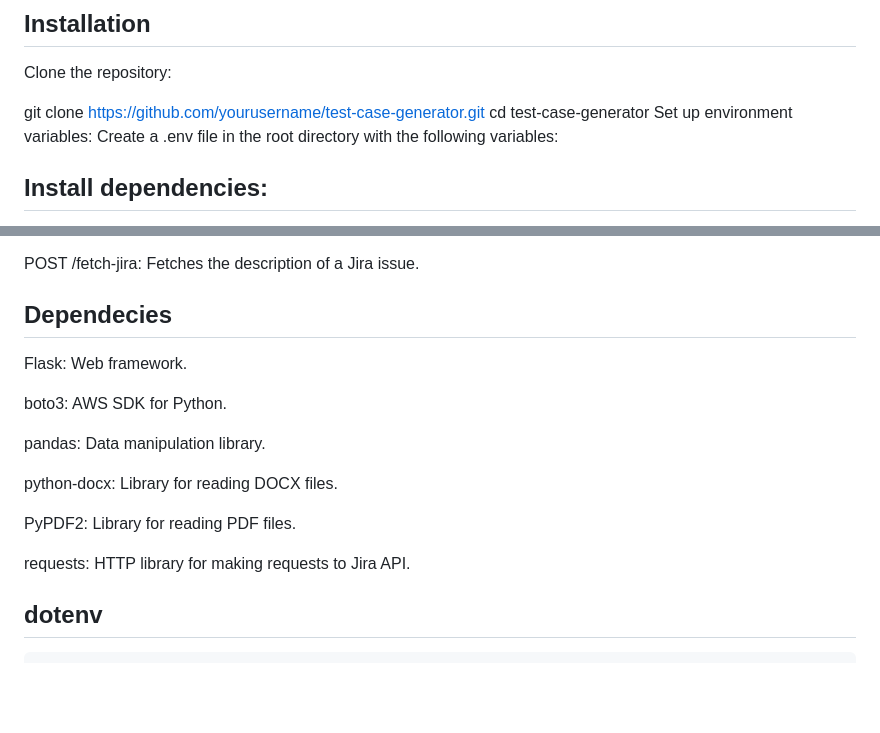
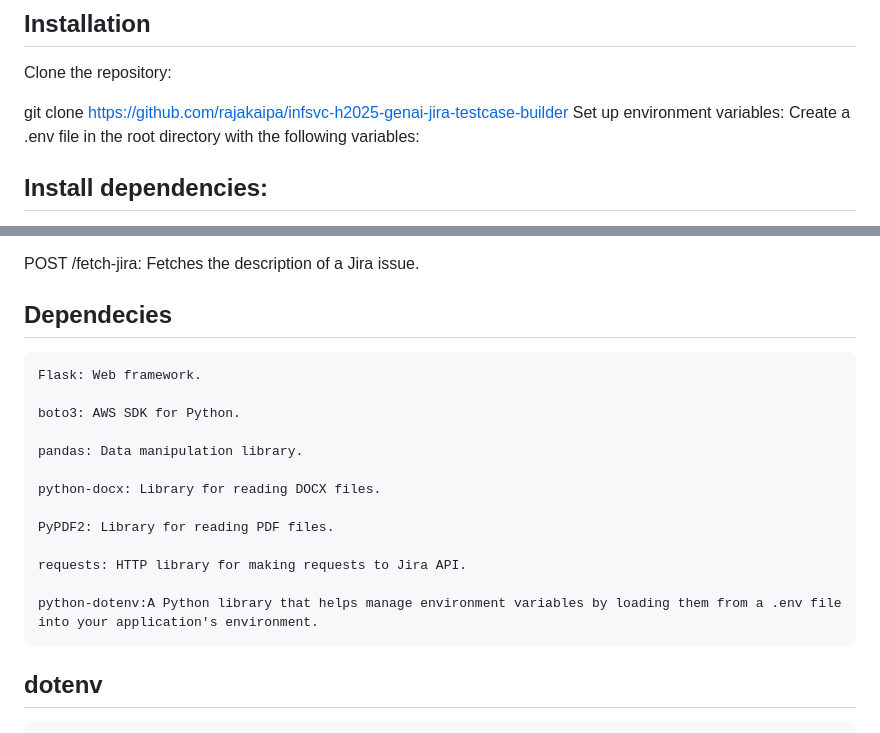
Before and after one commit to rajakaipa/infsvc-h2025-genai-jira-testcase-builder, a Markdown page: README.md, 2 parts joined by grey strips. GitHub-like rendering; blank space fills up the shorter version.

Commit message:
github url link updated

````diff
--- a/README.md
+++ b/README.md
@@ -25,8 +25,7 @@ Required Python libraries (install via pip install -r requirements.txt)
 Clone the repository:
 
 
-git clone https://github.com/yourusername/test-case-generator.git
-cd test-case-generator
+git clone https://github.com/rajakaipa/infsvc-h2025-genai-jira-testcase-builder
 Set up environment variables:
 Create a .env file in the root directory with the following variables:
 
@@ -73,6 +72,7 @@ POST /generate: Processes the form data, generates test cases, and renders the r
 POST /fetch-jira: Fetches the description of a Jira issue.
 
 ## Dependecies
+```
 Flask: Web framework.
 
 boto3: AWS SDK for Python.
@@ -84,6 +84,9 @@ python-docx: Library for reading DOCX files.
 PyPDF2: Library for reading PDF files.
 
 requests: HTTP library for making requests to Jira API.
+
+python-dotenv:A Python library that helps manage environment variables by loading them from a .env file into your application's environment.
+```
 
 ## dotenv
 
````
